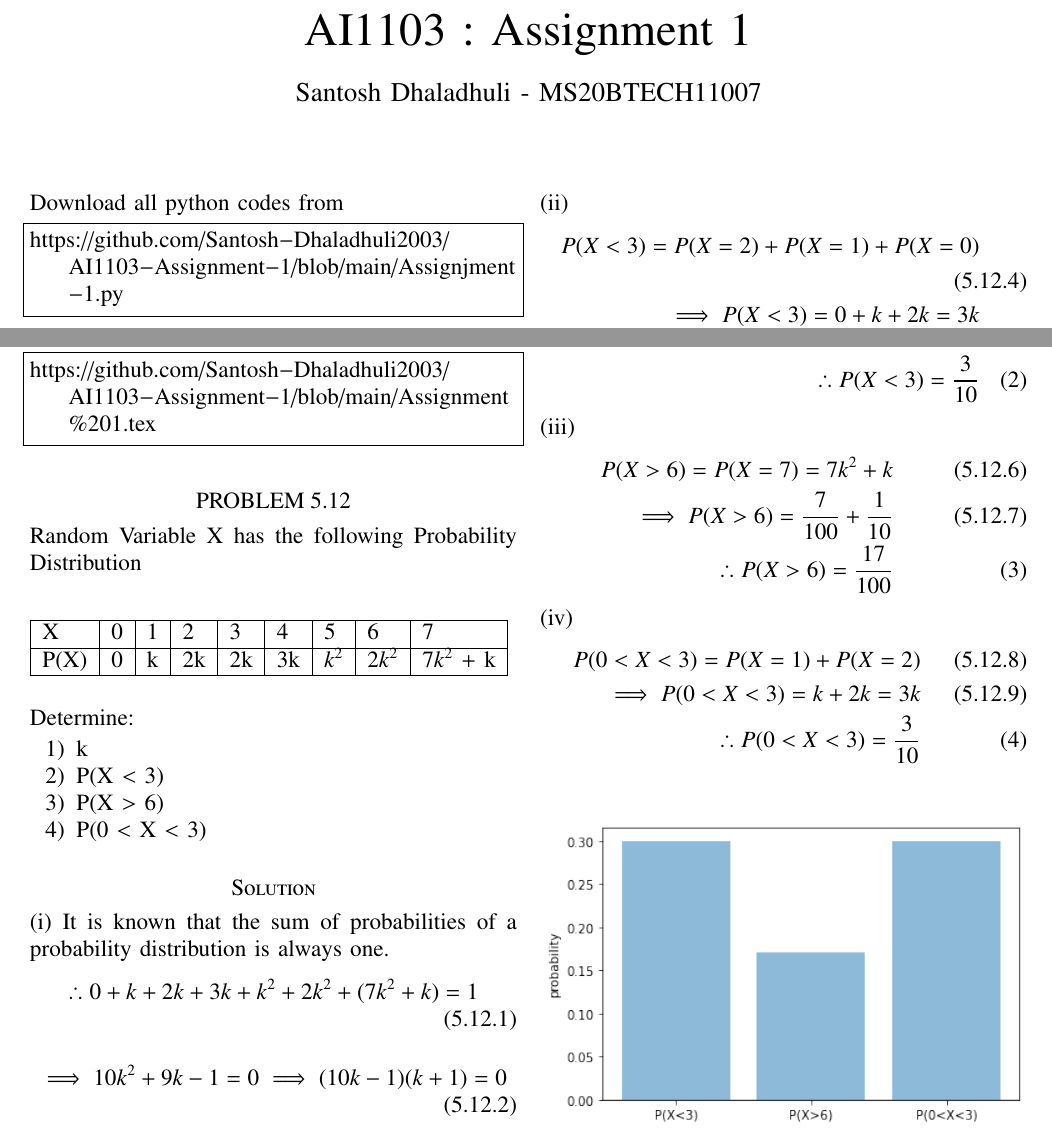
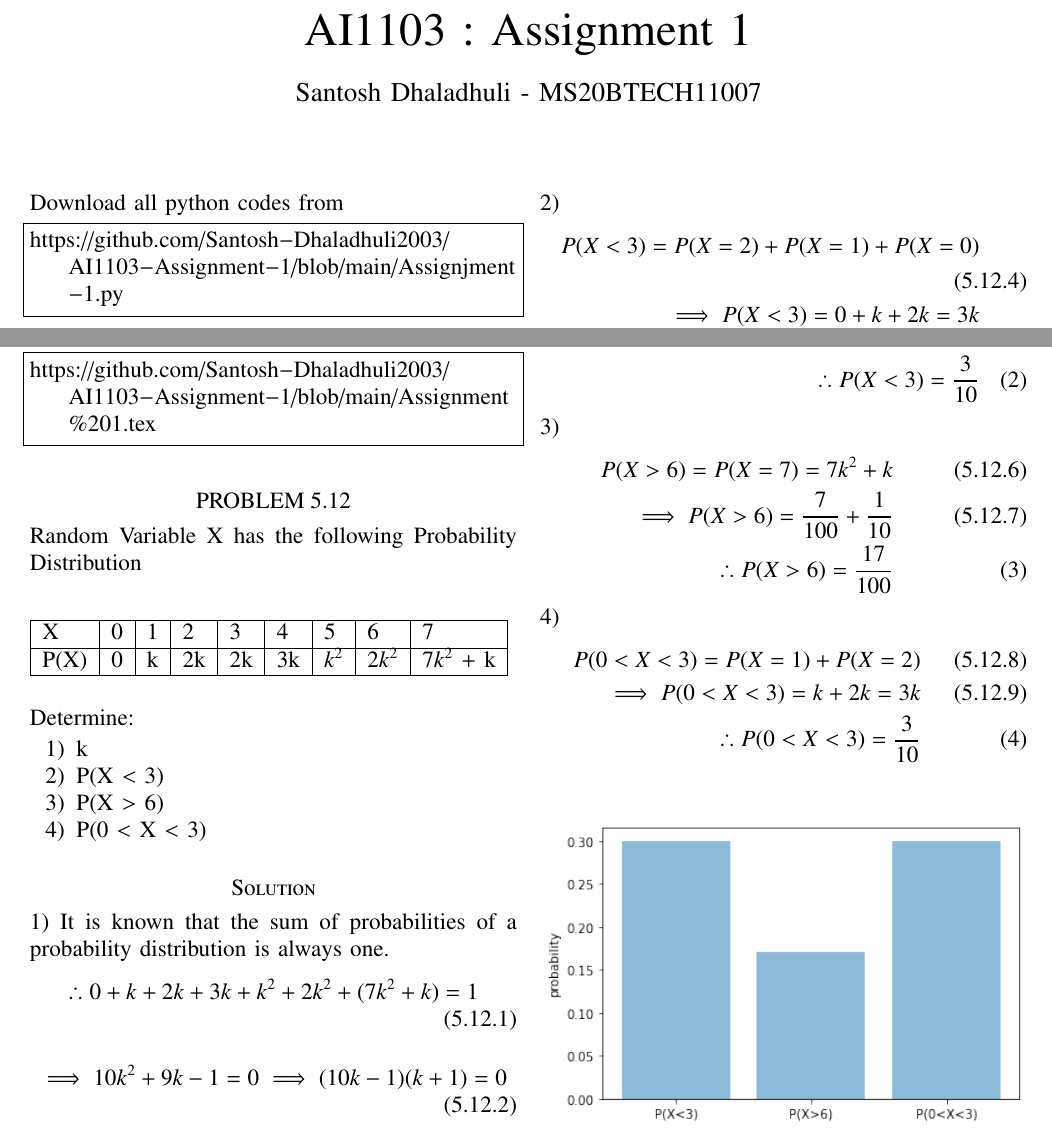
Before and after one commit to Santosh-Dhaladhuli2003/AI1103, a LaTeX problem sheet (Assignment 1.tex): two parts of the page, joined at a grey line, cut so that both start at the same text. Compiled offline with pdfLaTeX.

Commit message:
Update Assignment 1.tex

```diff
--- a/Assignment 1.tex
+++ b/Assignment 1.tex
@@ -162,7 +162,7 @@ Determine:
 \end{enumerate}
 
 \section*{Solution}
-(i)
+1)
 It is known that the sum of probabilities of a probability distribution is always one.
 \begin{align}
 \tag{5.12.1}
@@ -181,7 +181,7 @@ It is known that the sum of probabilities of a probability distribution is alway
     \tag{1}
  \therefore k = \frac{1}{10} (\because k \ge 0)
  \end{equation}
-(ii)
+2)
 \begin{align}
 \tag{5.12.4}
 P(X < 3) = P(X = 2) + P(X = 1) + P(X = 0) \\
@@ -190,7 +190,7 @@ P(X < 3) = P(X = 2) + P(X = 1) + P(X = 0) \\
 \tag{2}
 \therefore  P(X < 3) = \frac{3}{10}
    \end{align}
-(iii)
+3)
 \begin{align}
 \tag{5.12.6}
 P( X > 6) = P(X = 7) = 7k^2 + k \\
@@ -199,7 +199,7 @@ P( X > 6) = P(X = 7) = 7k^2 + k \\
 \tag{3}
 \therefore P(X > 6) = \frac{17}{100}
 \end{align}
-(iv)
+4)
 \begin{align}
 \tag{5.12.8}
  P(0 < X < 3) = P(X = 1) + P(X = 2)  \\
```
